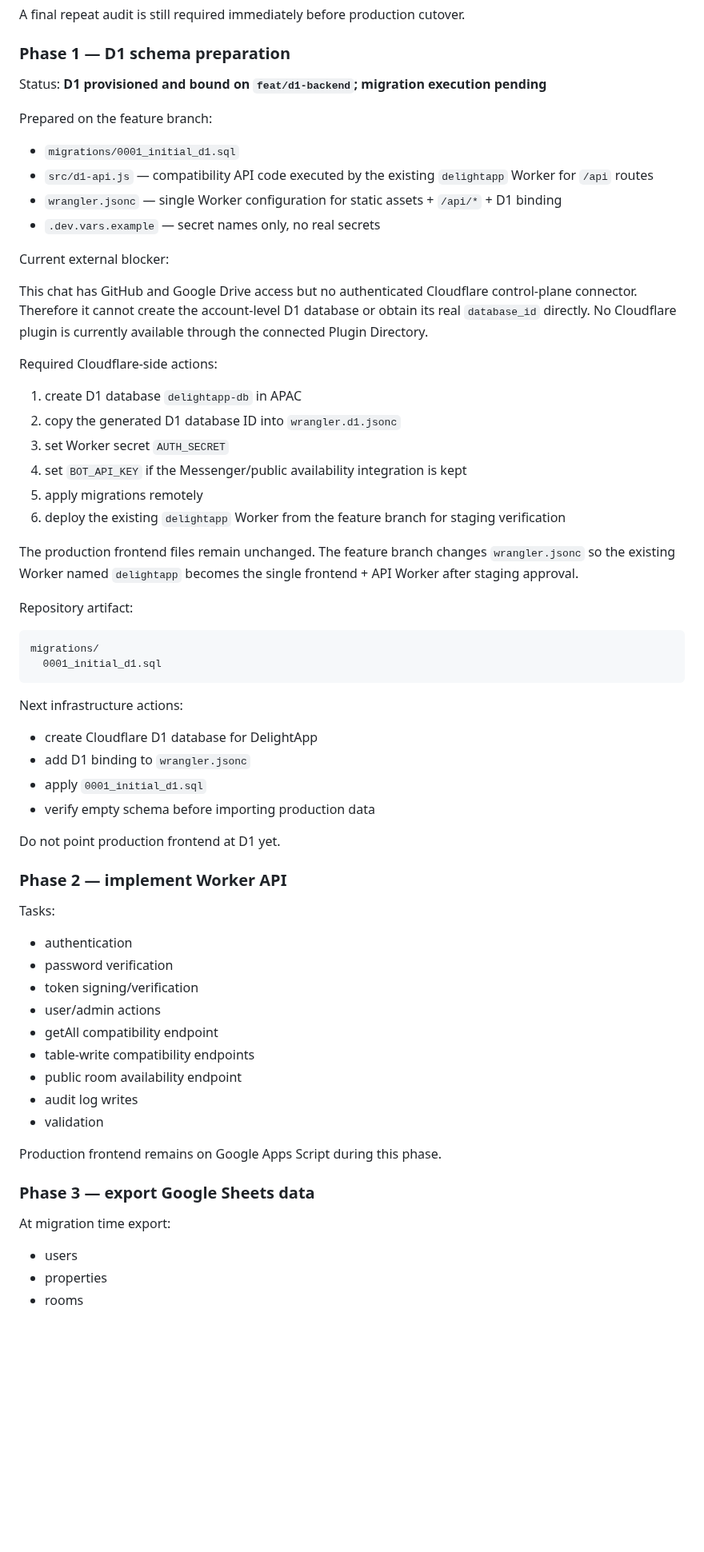
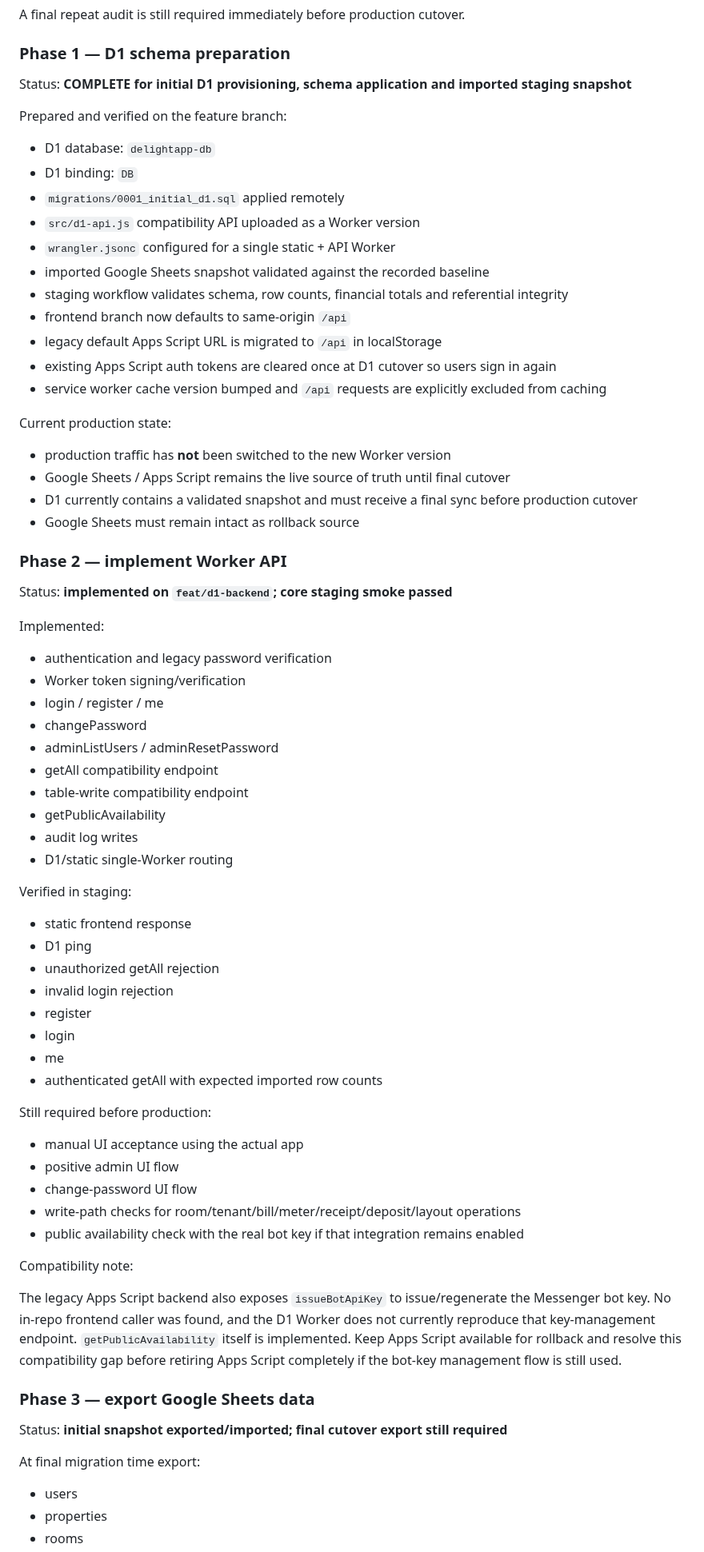
Before and after one commit to kimloor/DelightApp, a Markdown page: D1-MIGRATION.md, the part around one of its changes. Shown at 80% size. GitHub-like rendering; blank space fills up the shorter version.

Commit message:
docs: update D1 migration staging status

````diff
--- a/D1-MIGRATION.md
+++ b/D1-MIGRATION.md
@@ -241,65 +241,74 @@ A final repeat audit is still required immediately before production cutover.
 
 ### Phase 1 — D1 schema preparation
 
-Status: **D1 provisioned and bound on `feat/d1-backend`; migration execution pending**
+Status: **COMPLETE for initial D1 provisioning, schema application and imported staging snapshot**
 
-Prepared on the feature branch:
+Prepared and verified on the feature branch:
 
-- `migrations/0001_initial_d1.sql`
-- `src/d1-api.js` — compatibility API code executed by the existing `delightapp` Worker for `/api` routes
-- `wrangler.jsonc` — single Worker configuration for static assets + `/api/*` + D1 binding
-- `.dev.vars.example` — secret names only, no real secrets
+- D1 database: `delightapp-db`
+- D1 binding: `DB`
+- `migrations/0001_initial_d1.sql` applied remotely
+- `src/d1-api.js` compatibility API uploaded as a Worker version
+- `wrangler.jsonc` configured for a single static + API Worker
+- imported Google Sheets snapshot validated against the recorded baseline
+- staging workflow validates schema, row counts, financial totals and referential integrity
+- frontend branch now defaults to same-origin `/api`
+- legacy default Apps Script URL is migrated to `/api` in localStorage
+- existing Apps Script auth tokens are cleared once at D1 cutover so users sign in again
+- service worker cache version bumped and `/api` requests are explicitly excluded from caching
 
-Current external blocker:
+Current production state:
 
-This chat has GitHub and Google Drive access but no authenticated Cloudflare control-plane connector. Therefore it cannot create the account-level D1 database or obtain its real `database_id` directly. No Cloudflare plugin is currently available through the connected Plugin Directory.
-
-Required Cloudflare-side actions:
-
-1. create D1 database `delightapp-db` in APAC
-2. copy the generated D1 database ID into `wrangler.d1.jsonc`
-3. set Worker secret `AUTH_SECRET`
-4. set `BOT_API_KEY` if the Messenger/public availability integration is kept
-5. apply migrations remotely
-6. deploy the existing `delightapp` Worker from the feature branch for staging verification
-
-The production frontend files remain unchanged. The feature branch changes `wrangler.jsonc` so the existing Worker named `delightapp` becomes the single frontend + API Worker after staging approval.
-
-Repository artifact:
-
-```text
-migrations/
-  0001_initial_d1.sql
-```
-
-Next infrastructure actions:
-
-- create Cloudflare D1 database for DelightApp
-- add D1 binding to `wrangler.jsonc`
-- apply `0001_initial_d1.sql`
-- verify empty schema before importing production data
-
-Do not point production frontend at D1 yet.
+- production traffic has **not** been switched to the new Worker version
+- Google Sheets / Apps Script remains the live source of truth until final cutover
+- D1 currently contains a validated snapshot and must receive a final sync before production cutover
+- Google Sheets must remain intact as rollback source
 
 ### Phase 2 — implement Worker API
 
-Tasks:
+Status: **implemented on `feat/d1-backend`; core staging smoke passed**
 
-- authentication
-- password verification
-- token signing/verification
-- user/admin actions
+Implemented:
+
+- authentication and legacy password verification
+- Worker token signing/verification
+- login / register / me
+- changePassword
+- adminListUsers / adminResetPassword
 - getAll compatibility endpoint
-- table-write compatibility endpoints
-- public room availability endpoint
+- table-write compatibility endpoint
+- getPublicAvailability
 - audit log writes
-- validation
+- D1/static single-Worker routing
 
-Production frontend remains on Google Apps Script during this phase.
+Verified in staging:
+
+- static frontend response
+- D1 ping
+- unauthorized getAll rejection
+- invalid login rejection
+- register
+- login
+- me
+- authenticated getAll with expected imported row counts
+
+Still required before production:
+
+- manual UI acceptance using the actual app
+- positive admin UI flow
+- change-password UI flow
+- write-path checks for room/tenant/bill/meter/receipt/deposit/layout operations
+- public availability check with the real bot key if that integration remains enabled
+
+Compatibility note:
+
+The legacy Apps Script backend also exposes `issueBotApiKey` to issue/regenerate the Messenger bot key. No in-repo frontend caller was found, and the D1 Worker does not currently reproduce that key-management endpoint. `getPublicAvailability` itself is implemented. Keep Apps Script available for rollback and resolve this compatibility gap before retiring Apps Script completely if the bot-key management flow is still used.
 
 ### Phase 3 — export Google Sheets data
 
-At migration time export:
+Status: **initial snapshot exported/imported; final cutover export still required**
+
+At final migration time export:
 
 - users
 - properties
````
Also changed, not shown: other parts of D1-MIGRATION.md (+28 -6 lines).
